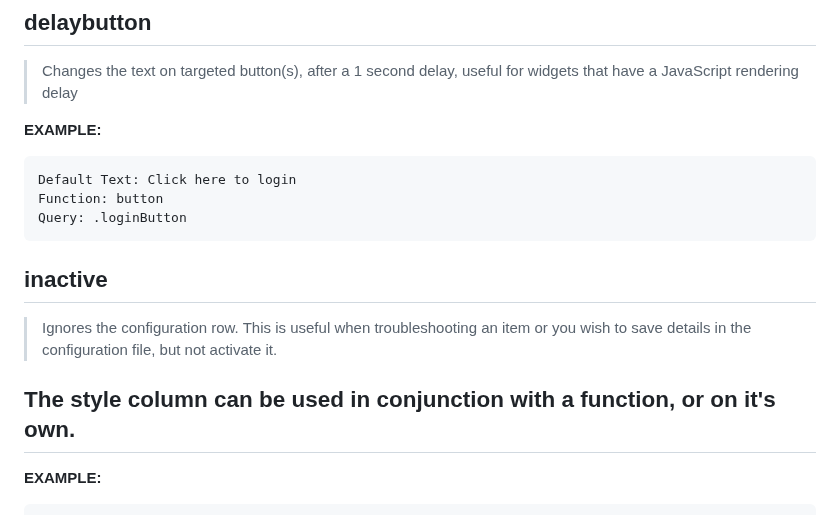
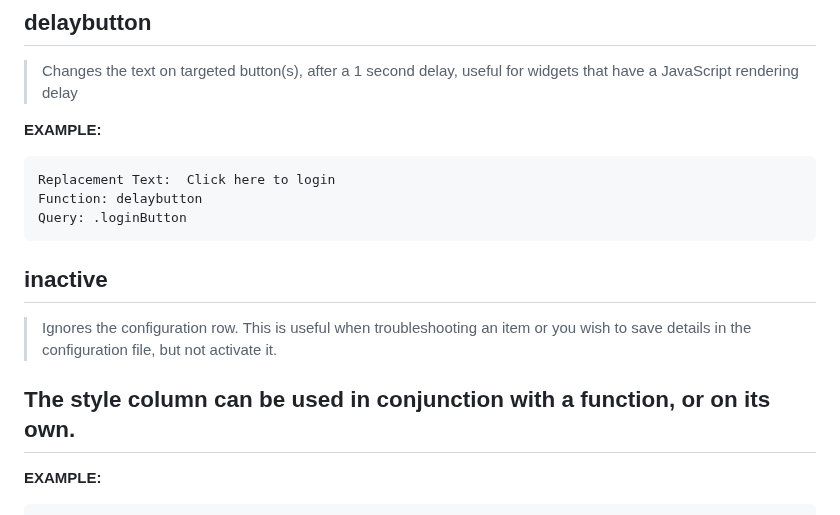
Before and after one commit to NewPath-Consulting/ez-wildapricot-webdesigner, a Markdown page: README.md, the part around one of its changes. Drawn GitHub-style.

````diff
--- a/README.md
+++ b/README.md
@@ -413,9 +413,9 @@ Query: .loginButton
 
 **EXAMPLE:**
 
-```delaybutton
-Default Text: Click here to login
-Function: button
+```text
+Replacement Text:  Click here to login
+Function: delaybutton
 Query: .loginButton
 ```
 
@@ -423,7 +423,7 @@ Query: .loginButton
 
 > Ignores the configuration row. This is useful when troubleshooting an item or you wish to save details in the configuration file, but not activate it.
 
-## The style column can be used in conjunction with a function, or on it's own.
+## The style column can be used in conjunction with a function, or on its own.
 
 **EXAMPLE:**
 
````
Also changed, not shown: other parts of README.md (+9 -9 lines).
